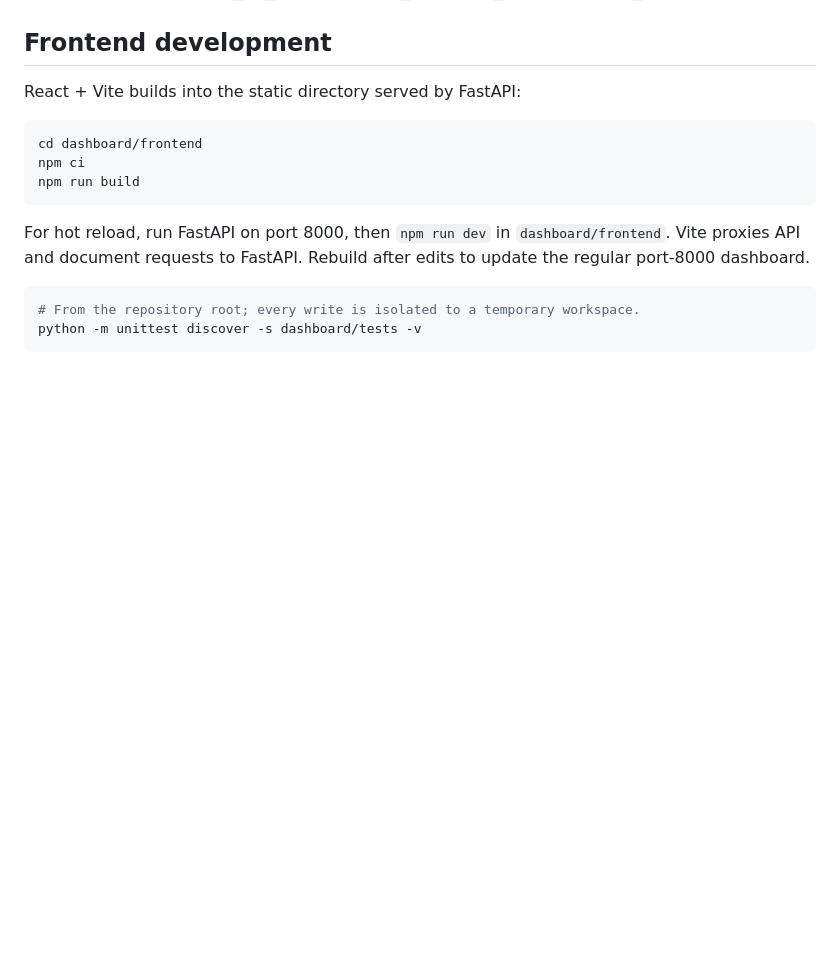
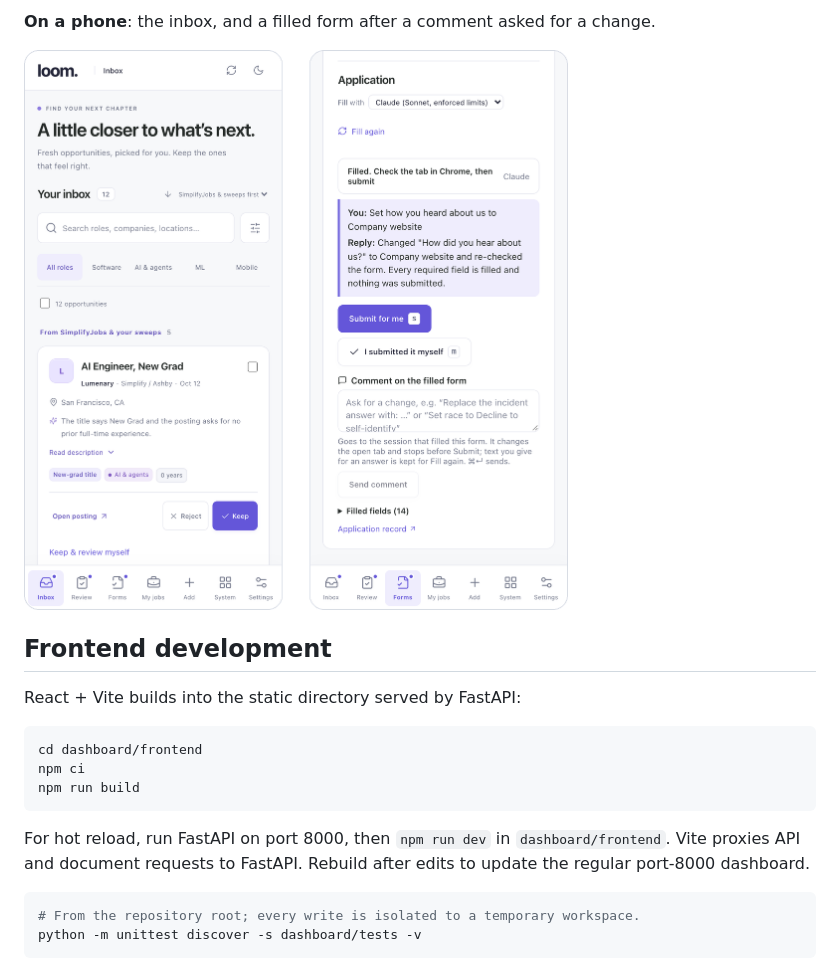
Before and after one commit to Manas-33/Loom, a Markdown page: README.md, the part around one of its changes. Drawn GitHub-style; pictures changed too: docs/screenshots/phone.png (added); blank space fills up the shorter version.

```diff
--- a/README.md
+++ b/README.md
@@ -45,3 +65,6 @@ The interface has light and dark appearances, bottom navigation on phones, and r
+**On a phone**: the inbox, and a filled form after a comment asked for a change.
+
+<img src="docs/screenshots/phone.png" width="560" alt="The inbox and a filled application on a phone">
 
 ## Frontend development
 
```
Also changed, not shown: other parts of README.md (+20 -0 lines), docs/screenshots/forms.png (added), docs/screenshots/inbox-dark.png (added), docs/screenshots/inbox.png (added), docs/screenshots/jobs.png (added), docs/screenshots/review.png (added).
